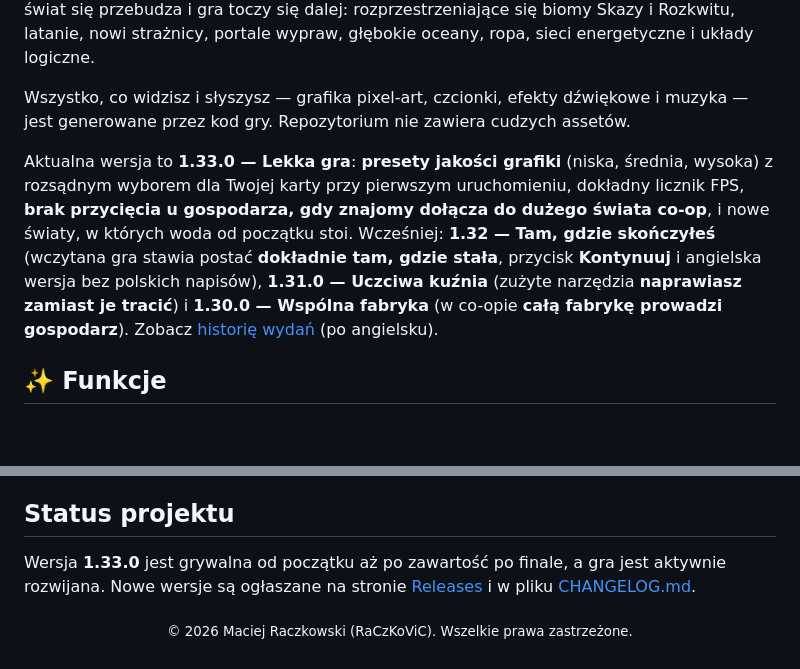
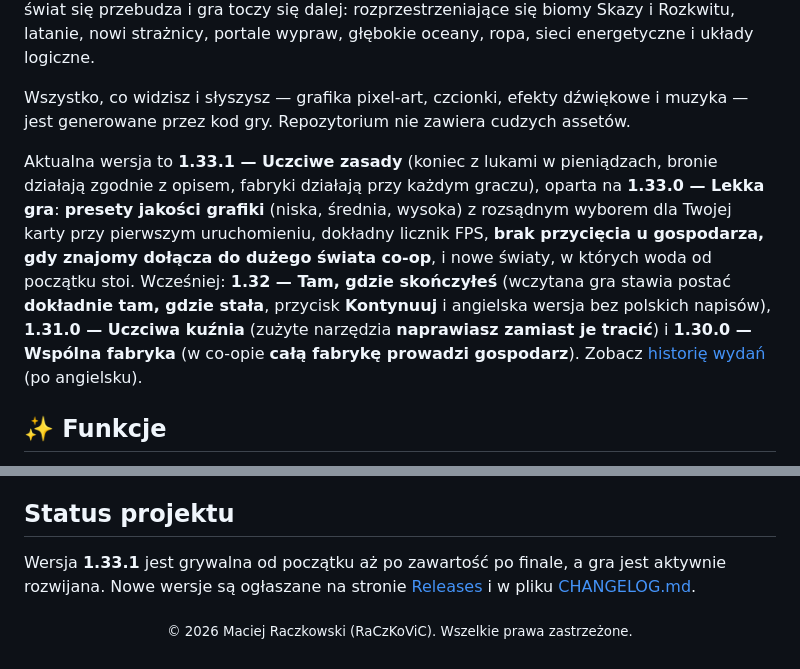
Before and after one commit to RaCzKoViC/The-MinerGuy, a Markdown page: README.pl.md, 2 parts joined by grey strips. Rendered like a GitHub page; blank space fills up the shorter version.

```diff
--- a/README.pl.md
+++ b/README.pl.md
@@ -51,7 +51,7 @@
 
 Wszystko, co widzisz i słyszysz — grafika pixel-art, czcionki, efekty dźwiękowe i muzyka — jest generowane przez kod gry. Repozytorium nie zawiera cudzych assetów.
 
-Aktualna wersja to **1.33.0 — Lekka gra**: **presety jakości grafiki** (niska, średnia, wysoka) z rozsądnym wyborem dla Twojej karty przy pierwszym uruchomieniu, dokładny licznik FPS, **brak przycięcia u gospodarza, gdy znajomy dołącza do dużego świata co-op**, i nowe światy, w których woda od początku stoi. Wcześniej: **1.32 — Tam, gdzie skończyłeś** (wczytana gra stawia postać **dokładnie tam, gdzie stała**, przycisk **Kontynuuj** i angielska wersja bez polskich napisów), **1.31.0 — Uczciwa kuźnia** (zużyte narzędzia **naprawiasz zamiast je tracić**) i **1.30.0 — Wspólna fabryka** (w co-opie **całą fabrykę prowadzi gospodarz**). Zobacz [historię wydań](CHANGELOG.md) (po angielsku).
+Aktualna wersja to **1.33.1 — Uczciwe zasady** (koniec z lukami w pieniądzach, bronie działają zgodnie z opisem, fabryki działają przy każdym graczu), oparta na **1.33.0 — Lekka gra**: **presety jakości grafiki** (niska, średnia, wysoka) z rozsądnym wyborem dla Twojej karty przy pierwszym uruchomieniu, dokładny licznik FPS, **brak przycięcia u gospodarza, gdy znajomy dołącza do dużego świata co-op**, i nowe światy, w których woda od początku stoi. Wcześniej: **1.32 — Tam, gdzie skończyłeś** (wczytana gra stawia postać **dokładnie tam, gdzie stała**, przycisk **Kontynuuj** i angielska wersja bez polskich napisów), **1.31.0 — Uczciwa kuźnia** (zużyte narzędzia **naprawiasz zamiast je tracić**) i **1.30.0 — Wspólna fabryka** (w co-opie **całą fabrykę prowadzi gospodarz**). Zobacz [historię wydań](CHANGELOG.md) (po angielsku).
 
 ## ✨ Funkcje
 
@@ -227,6 +227,6 @@ Zbudowane z użyciem [MonoGame](https://monogame.net/) i [.NET](https://dotnet.m
 
 ## Status projektu
 
-Wersja **1.33.0** jest grywalna od początku aż po zawartość po finale, a gra jest aktywnie rozwijana. Nowe wersje są ogłaszane na stronie [Releases](https://github.com/RaCzKoViC/The-MinerGuy/releases) i w pliku [CHANGELOG.md](CHANGELOG.md).
+Wersja **1.33.1** jest grywalna od początku aż po zawartość po finale, a gra jest aktywnie rozwijana. Nowe wersje są ogłaszane na stronie [Releases](https://github.com/RaCzKoViC/The-MinerGuy/releases) i w pliku [CHANGELOG.md](CHANGELOG.md).
 
 <p align="center"><sub>© 2026 Maciej Raczkowski (RaCzKoViC). Wszelkie prawa zastrzeżone.</sub></p>
```
Also changed, not shown: CHANGELOG.md (+28 -0 lines), README.md (+2 -2 lines).
